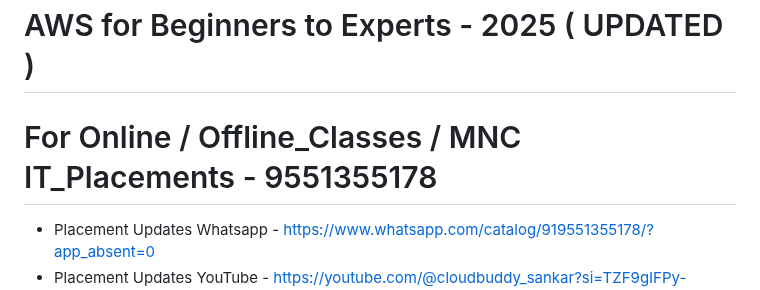
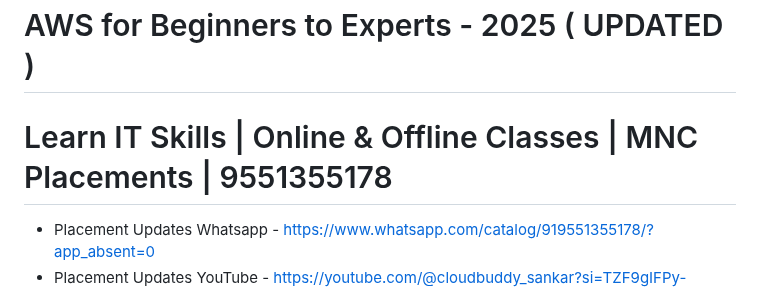
Before and after one commit to CLOUDBUDDYsankar/1-AWS-CLASS_2025, a Markdown page: README.md, the part around the change. Drawn GitHub-style.

```diff
--- a/README.md
+++ b/README.md
@@ -1,5 +1,6 @@
   #   AWS for Beginners to Experts - 2025 ( UPDATED )
-# For Online / Offline_Classes / MNC IT_Placements - 9551355178
+# Learn IT Skills | Online & Offline Classes | MNC Placements | 9551355178
+
 * Placement Updates Whatsapp  - https://www.whatsapp.com/catalog/919551355178/?app_absent=0
 * Placement Updates YouTube   - https://youtube.com/@cloudbuddy_sankar?si=TZF9gIFPy-QeuIUK
 * Placement Updates Linkedin  - https://www.linkedin.com/in/cloud-buddy9551355178/
```
